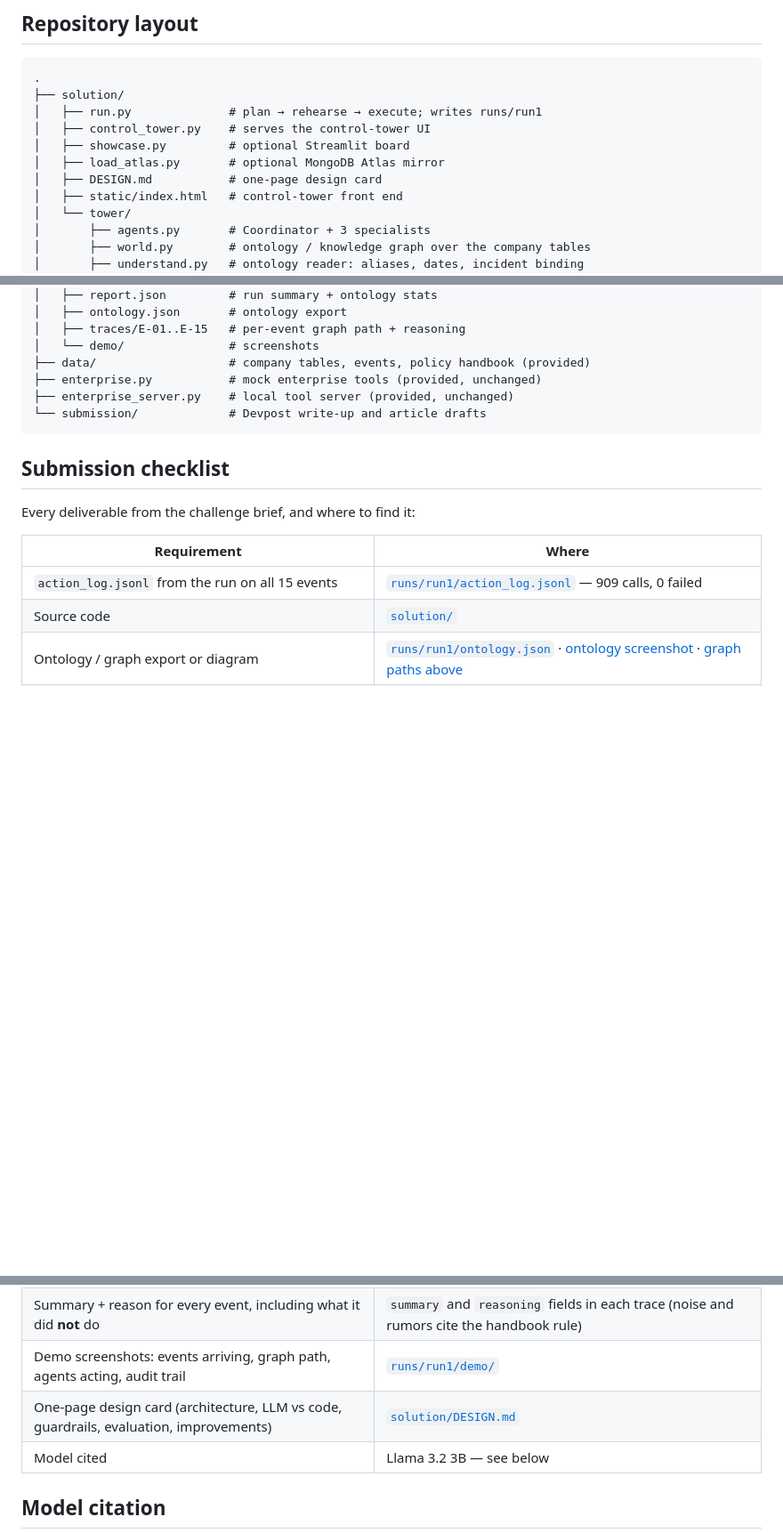
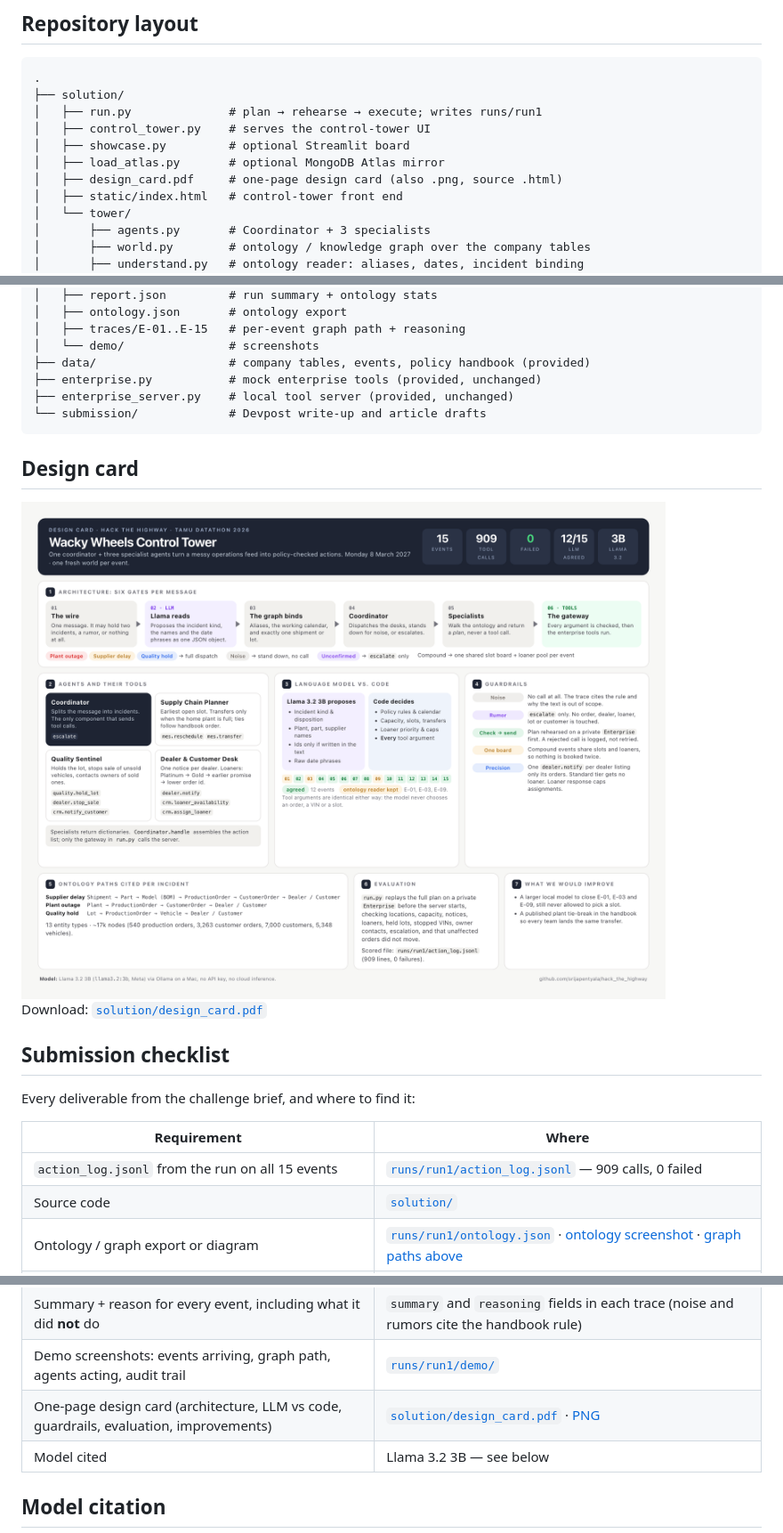
Before and after one commit to srijapentyala/hack_the_highway, a Markdown page: README.md, 3 parts joined by grey strips. Shown at 89% size. GitHub-like rendering; pictures changed too: solution/design_card.png (added); blank space fills up the shorter version.

Commit message:
Replace DESIGN.md with a one-page visual design card (PDF, PNG, HTML)
Co-authored-by: Cursor Agent <cursoragent@cursor.com>
Co-authored-by: Grok Bot <grokbot@users.noreply.github.com>

````diff
--- a/README.md
+++ b/README.md
@@ -195,7 +195,7 @@ The Atlas mirror is read-only with respect to the run. It never calls enterprise
 │   ├── control_tower.py    # serves the control-tower UI
 │   ├── showcase.py         # optional Streamlit board
 │   ├── load_atlas.py       # optional MongoDB Atlas mirror
-│   ├── DESIGN.md           # one-page design card
+│   ├── design_card.pdf     # one-page design card (also .png, source .html)
 │   ├── static/index.html   # control-tower front end
 │   └── tower/
 │       ├── agents.py       # Coordinator + 3 specialists
@@ -217,6 +217,12 @@ The Atlas mirror is read-only with respect to the run. It never calls enterprise
 └── submission/             # Devpost write-up and article drafts
 ```
 
+## Design card
+
+<img src="solution/design_card.png" alt="One-page design card: architecture, agents, LLM vs code, guardrails, ontology paths, evaluation, improvements" width="900" />
+
+Download: [`solution/design_card.pdf`](solution/design_card.pdf)
+
 ## Submission checklist
 
 Every deliverable from the challenge brief, and where to find it:
@@ -230,7 +236,7 @@ Every deliverable from the challenge brief, and where to find it:
 | Graph path per incident (one per incident for compound E-01) | `paths` field in each trace; E-01 has two |
 | Summary + reason for every event, including what it did **not** do | `summary` and `reasoning` fields in each trace (noise and rumors cite the handbook rule) |
 | Demo screenshots: events arriving, graph path, agents acting, audit trail | [`runs/run1/demo/`](runs/run1/demo/) |
-| One-page design card (architecture, LLM vs code, guardrails, evaluation, improvements) | [`solution/DESIGN.md`](solution/DESIGN.md) |
+| One-page design card (architecture, LLM vs code, guardrails, evaluation, improvements) | [`solution/design_card.pdf`](solution/design_card.pdf) · [PNG](solution/design_card.png) |
 | Model cited | Llama 3.2 3B — see below |
 
 ## Model citation
````
Also changed, not shown: solution/DESIGN.md (deleted, +0 -44 lines), solution/README.md (+1 -1 lines), 2 other files.
